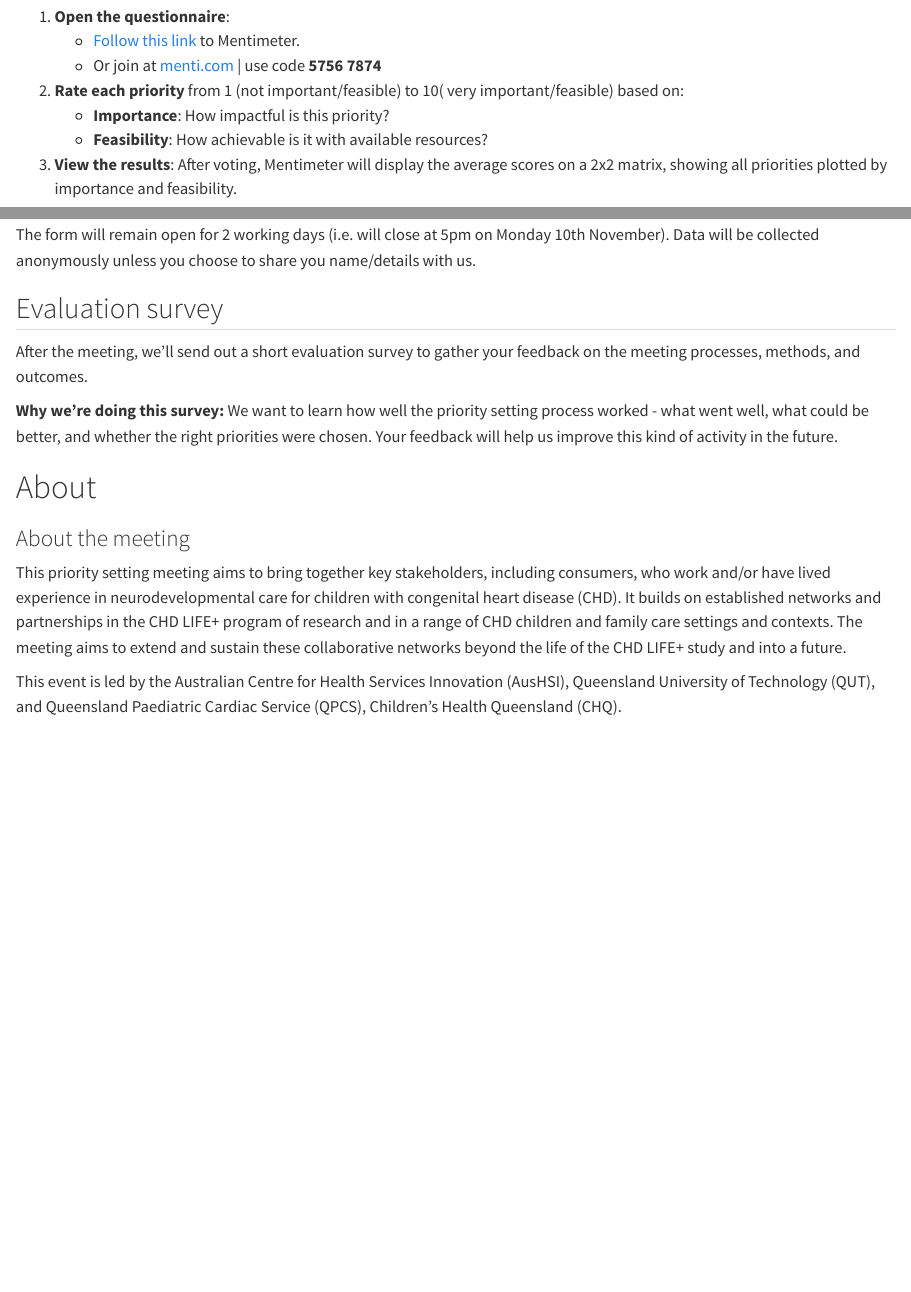
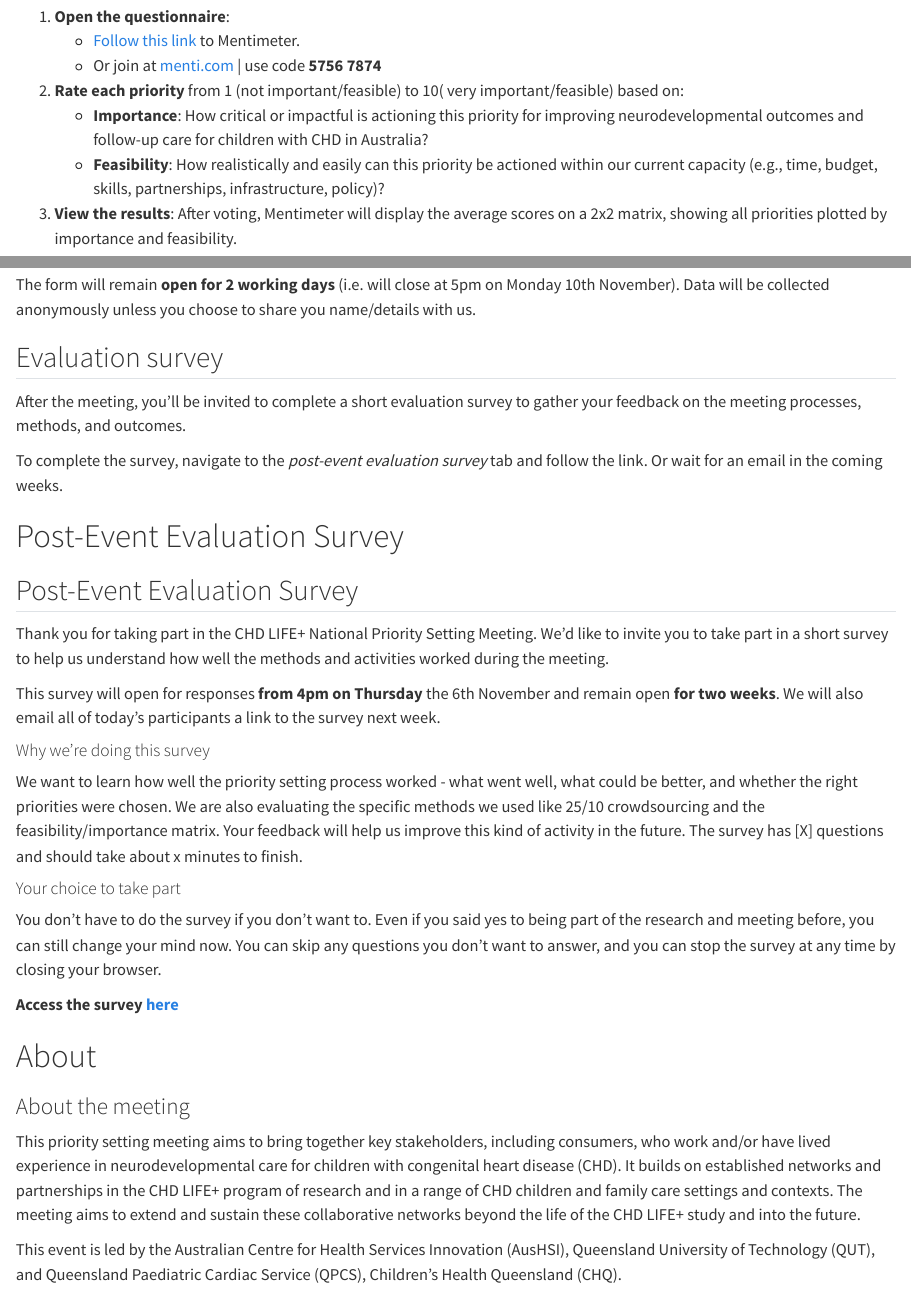
Before and after one commit to Thomasina-Donovan/NationalPrioritySettingMeeting_cardiacNDcare, a Quarto document (index.qmd): the page in a window 1100 px wide, from 270 px down, and a second part further down, joined at a grey line. Rendered offline with R 4.5, knitr and Pandoc in place of Quarto, with nearby package versions.

Commit message:
BA feedback

```diff
--- a/index.qmd
+++ b/index.qmd
@@ -22,8 +22,8 @@ Use your personal device (phone or laptop) to vote electronically on the importa
     *    Or join at [menti.com](https://www.menti.com/) | use code **5756 7874**
 
 2. **Rate each priority** from 1 (not important/feasible) to 10( very important/feasible) based on:
-   *    **Importance**: How impactful is this priority?
-   *    **Feasibility**: How achievable is it with available resources?
+   *    **Importance**: How critical or impactful is actioning this priority for improving neurodevelopmental outcomes and follow-up care for children with CHD in Australia?
+   *    **Feasibility**: How realistically and easily can this priority be actioned within our current capacity (e.g., time, budget, skills, partnerships, infrastructure, policy)?
 
 3. **View the results**:
 After voting, Mentimeter will display the average scores on a 2x2 matrix, showing all priorities plotted by importance and feasibility.
@@ -51,21 +51,40 @@ Please note, we will qualitatively analyse, synthesise and summarise all respons
 
 [Follow this link](https://qsurvey.qut.edu.au/jfe/form/SV_0fgdWbDfcab4nXg) to access an online form to provide any additional comments.
 
-The form will remain open for 2 working days  (i.e. will close at 5pm on Monday 10th November).
+The form will remain **open for 2 working days**  (i.e. will close at 5pm on Monday 10th November).
 Data will be collected anonymously unless you choose to share you name/details with us.
 
 ## Evaluation survey
 
-After the meeting, we’ll send out a short evaluation survey to gather your feedback on the meeting processes, methods, and outcomes.
+After the meeting, you'll be invited to complete a short evaluation survey to gather your feedback on the meeting processes, methods, and outcomes.
 
-**Why we’re doing this survey:** We want to learn how well the priority setting process worked - what went well, what could be better, and whether the right priorities were chosen. Your feedback will help us improve this kind of activity in the future.
+To complete the survey, navigate to the *post-event evaluation survey* tab and follow the link. Or wait for an email in the coming weeks.
+
+
+# Post-Event Evaluation Survey
+
+## Post-Event Evaluation Survey
+
+Thank you for taking part in the CHD LIFE+ National Priority Setting Meeting. We’d like to invite you to take part in a short survey to help us understand how well the methods and activities worked during the meeting.
+
+This survey will open for responses **from 4pm on Thursday** the 6th November and remain open **for two weeks**. We will also email all of today’s participants a link to the survey next week.
+
+#### Why we’re doing this survey
+
+We want to learn how well the priority setting process worked - what went well, what could be better, and whether the right priorities were chosen. We are also evaluating the specific methods we used like 25/10 crowdsourcing and the feasibility/importance matrix. Your feedback will help us improve this kind of activity in the future. The survey has [X] questions and should take about x minutes to finish.
+
+#### Your choice to take part
+
+You don’t have to do the survey if you don’t want to. Even if you said yes to being part of the research and meeting before, you can still change your mind now. You can skip any questions you don’t want to answer, and you can stop the survey at any time by closing your browser.
+
+**Access the survey [here](blank)**
 
 
 # About
 
 ### About the meeting
 
-This priority setting meeting aims to bring together key stakeholders, including consumers, who work and/or have lived experience in neurodevelopmental care for children with congenital heart disease (CHD). It builds on established networks and partnerships in the CHD LIFE+ program of research and in a range of CHD children and family care settings and contexts. The meeting aims to extend and sustain these collaborative networks beyond the life of the CHD LIFE+ study and into a future.
+This priority setting meeting aims to bring together key stakeholders, including consumers, who work and/or have lived experience in neurodevelopmental care for children with congenital heart disease (CHD). It builds on established networks and partnerships in the CHD LIFE+ program of research and in a range of CHD children and family care settings and contexts. The meeting aims to extend and sustain these collaborative networks beyond the life of the CHD LIFE+ study and into the future.
 
 This event is led by the Australian Centre for Health Services Innovation (AusHSI), Queensland University of Technology (QUT), and Queensland Paediatric Cardiac Service (QPCS), Children’s Health Queensland (CHQ).
 
```
Also changed, not shown: index.html, index.qmd (12 more changed lines).
